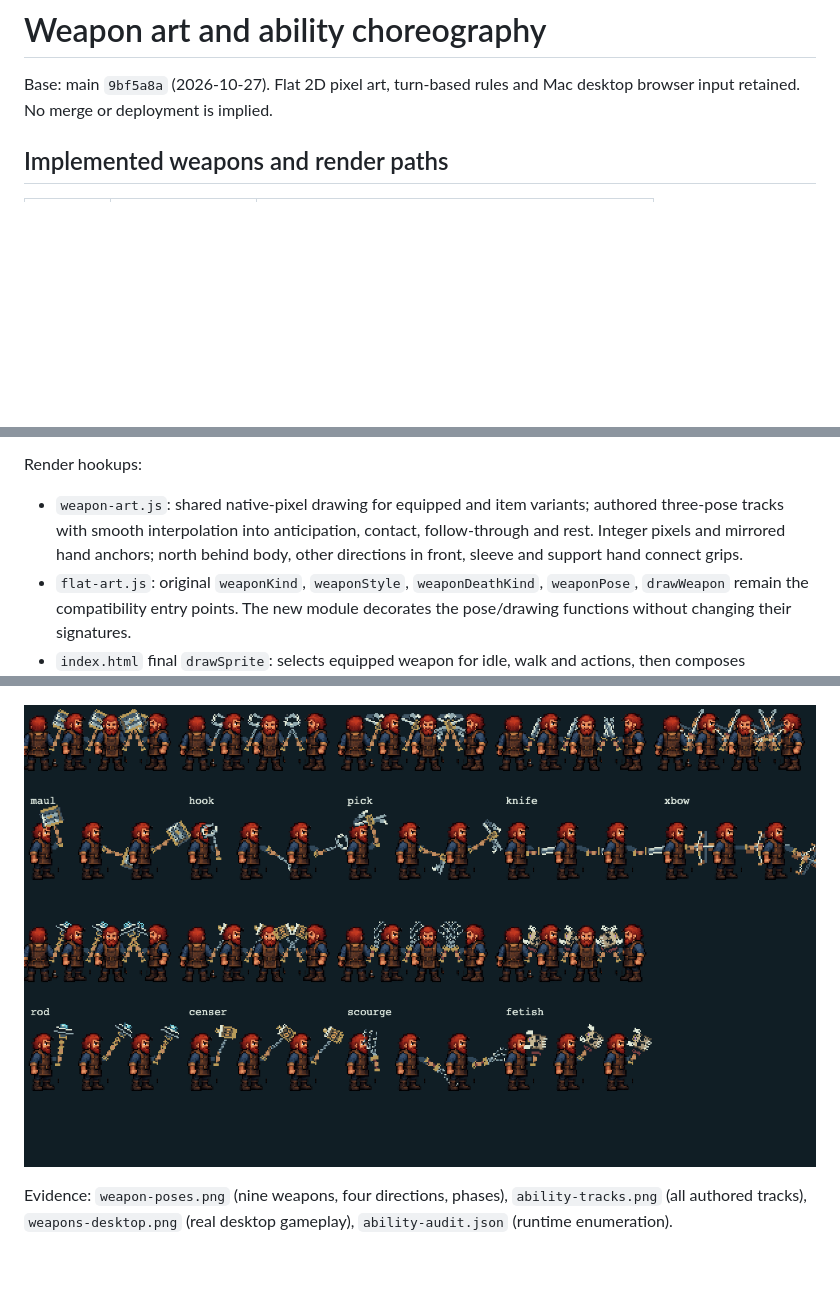
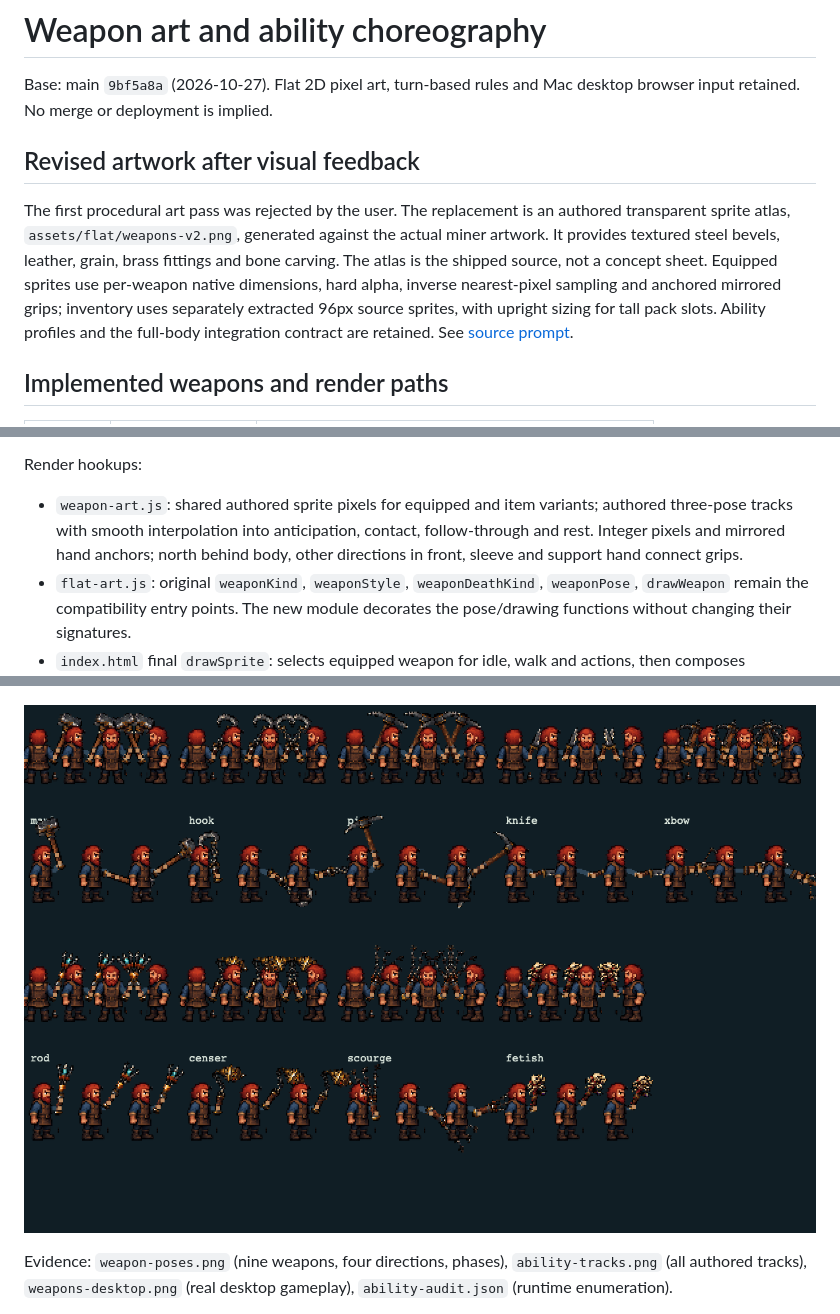
Before and after one commit to alemeno-00/Saltmarrow, a Markdown page: docs/weapon-choreography.md, 3 parts joined by grey strips. Drawn GitHub-style; pictures changed too: docs/reference/weapon-after.png; blank space fills up the shorter version.

Commit message:
Replace rejected geometric weapons with authored pixel sprite atlas

```diff
--- a/docs/weapon-choreography.md
+++ b/docs/weapon-choreography.md
@@ -1,6 +1,10 @@
 # Weapon art and ability choreography
 
 Base: main `9bf5a8a` (2026-10-27). Flat 2D pixel art, turn-based rules and Mac desktop browser input retained. No merge or deployment is implied.
+
+## Revised artwork after visual feedback
+
+The first procedural art pass was rejected by the user. The replacement is an authored transparent sprite atlas, `assets/flat/weapons-v2.png`, generated against the actual miner artwork. It provides textured steel bevels, leather, grain, brass fittings and bone carving. The atlas is the shipped source, not a concept sheet. Equipped sprites use per-weapon native dimensions, hard alpha, inverse nearest-pixel sampling and anchored mirrored grips; inventory uses separately extracted 96px source sprites, with upright sizing for tall pack slots. Ability profiles and the full-body integration contract are retained. See [source prompt](weapon-art-v2-prompt.md).
 
 ## Implemented weapons and render paths
 
@@ -20,7 +24,7 @@ Base: main `9bf5a8a` (2026-10-27). Flat 2D pixel art, turn-based rules and Mac d
 
 Render hookups:
 
-- `weapon-art.js`: shared native-pixel drawing for equipped and item variants; authored three-pose tracks with smooth interpolation into anticipation, contact, follow-through and rest. Integer pixels and mirrored hand anchors; north behind body, other directions in front, sleeve and support hand connect grips.
+- `weapon-art.js`: shared authored sprite pixels for equipped and item variants; authored three-pose tracks with smooth interpolation into anticipation, contact, follow-through and rest. Integer pixels and mirrored hand anchors; north behind body, other directions in front, sleeve and support hand connect grips.
 - `flat-art.js`: original `weaponKind`, `weaponStyle`, `weaponDeathKind`, `weaponPose`, `drawWeapon` remain the compatibility entry points. The new module decorates the pose/drawing functions without changing their signatures.
 - `index.html` final `drawSprite`: selects equipped weapon for idle, walk and actions, then composes behind/in front of `ART.heroBody`. Existing `animation-art.js` body and hit/death frame selection remain authoritative.
 - `SPR.weapon_<base>`, `SPRW`, `ICON`, `gearSpr`, `itemImg`: shared source supplies pack grid, paper doll, gear sidebar, shops, comparisons/tooltips and dropped world gear, including both legacy and flat world renderer paths. Existing DOM equipment hooks remain intact.
```
Also changed, not shown: other parts of docs/weapon-choreography.md (+1 -1 lines), docs/weapon-art-v2-prompt.md (added, +27 -0 lines), assets/flat/weapons-v2.png (added), docs/reference/weapon-rejected.png (added), 12 other files.
